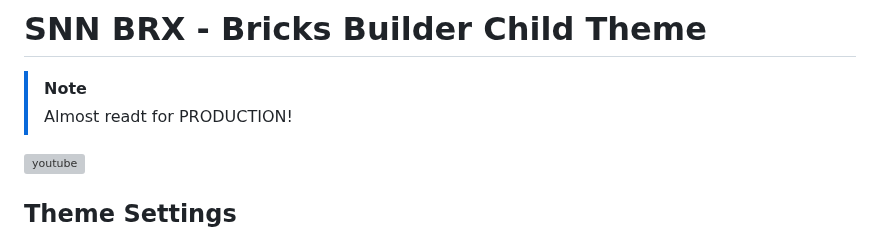
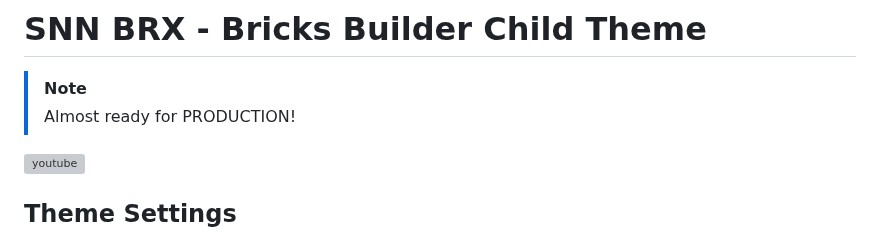
Before and after one commit to sinanisler/snn-brx-child-theme, a Markdown page: README.md, the part around the change. Rendered like a GitHub page; grey boxes are pictures that could not be loaded.

```diff
--- a/README.md
+++ b/README.md
@@ -3,7 +3,7 @@
 # SNN BRX - Bricks Builder Child Theme
 
 > [!NOTE]
-> Almost readt for PRODUCTION!
+> Almost ready for PRODUCTION!
 
 
 
```
